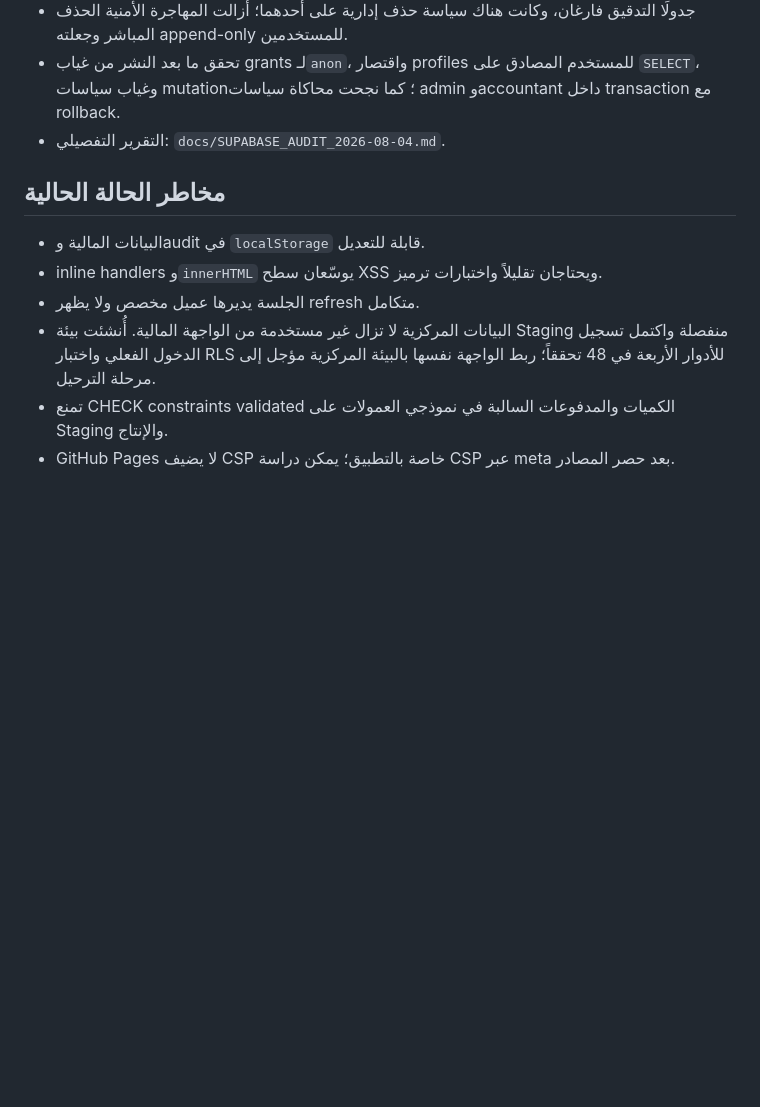
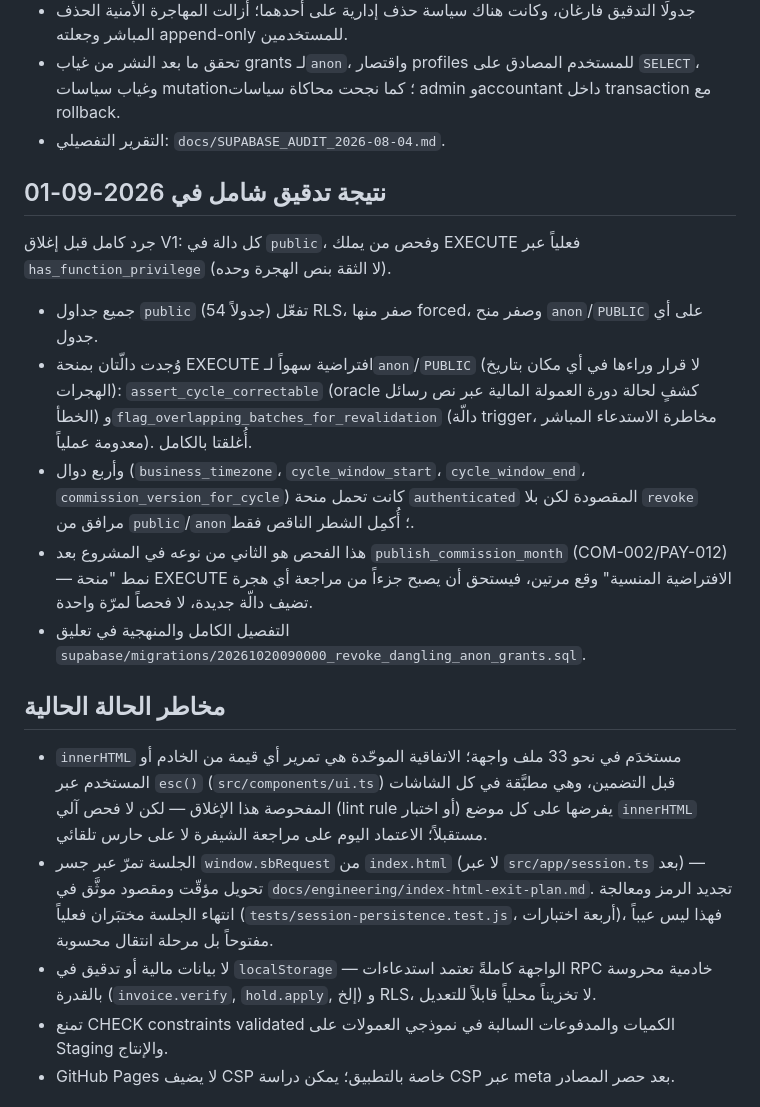
Before and after one commit to karraralmamouri-ux/babil-commission-app, a Markdown page: docs/SECURITY.md, the part around the change. Drawn GitHub-style; blank space fills up the shorter version.

Commit message:
docs(SEC-001): refresh SECURITY.md against current architecture
القسم الأخير من الملف بقي منذ مرحلة انتقال مبكرة (بيانات مالية في
localStorage، عميل جلسة بلا refresh ظاهر، "البيانات المركزية لا تزال غير
مستخدمة من الواجهة المالية") — كلها ادّعاءات دحضتها المعمارية الحالية
الممتدة عبر هذا المشروع (RPC/RLS خادمي لكل عملية مالية). تحقّقتُ من كل
بند قبل الكتابة بدل نقل النص القديم:

- grep لـlocalStorage في src/ لم يُطابق شيئاً — الادّعاء زائف اليوم.
- src/services/api.ts يمرّ عبر window.sbRequest عمداً وموثَّقاً
  (docs/engineering/index-html-exit-plan.md)، وrefresh مختبَر فعلياً في
  tests/session-persistence.test.js (٤ اختبارات) — لم يكن "بلا refresh
  ظاهر"، بل انتقال مرحلي محسوب.
- esc() في src/components/ui.ts اتفاقية موحّدة للتضمين، مطبَّقة في كل
  الشاشات المفحوصة — لكن بلا حارس آلي يفرضها، فأُبقي هذا كخطر حقيقي
  موصوف بدقّة بدل ادّعاء غير موجود عن innerHTML مطلقاً.
- أُضيفت نتيجة تدقيق EXECUTE الشامل (SEC-001، هذا الإغلاق) كقسم مؤرَّخ
  منفصل: RLS كامل على 54 جدولاً، صفر منح anon/PUBLIC على أي جدول، ودالتان
  أُغلقتا بالكامل زائد أربع أُكمِل نصفها الناقص — نمط "منحة EXECUTE
  الافتراضية المنسية" وقع مرتين في هذا المشروع (COM-002/PAY-012 سابقاً)،
  فسُجِّل صراحةً كنمط يستحق مراجعة دورية لا فحصاً لمرّة واحدة.

لا تغيير في أي كود — توثيق فقط.

```diff
--- a/docs/SECURITY.md
+++ b/docs/SECURITY.md
@@ -39,12 +39,40 @@
 - تحقق ما بعد النشر من غياب grants لـ`anon`، واقتصار profiles للمستخدم المصادق على `SELECT`، وغياب سياسات mutation؛ كما نجحت محاكاة سياسات admin وaccountant داخل transaction مع rollback.
 - التقرير التفصيلي: `docs/SUPABASE_AUDIT_2026-08-04.md`.
 
+## نتيجة تدقيق شامل في 2026-09-01
+
+جرد كامل قبل إغلاق V1: كل دالة في `public`، وفحص من يملك EXECUTE فعلياً عبر
+`has_function_privilege` (لا الثقة بنص الهجرة وحده).
+
+- جميع جداول `public` (54 جدولاً) تفعّل RLS، صفر منها forced، وصفر منح
+  `anon`/`PUBLIC` على أي جدول.
+- وُجدت دالّتان بمنحة EXECUTE افتراضية سهواً لـ`anon`/`PUBLIC` (لا قرار وراءها
+  في أي مكان بتاريخ الهجرات): `assert_cycle_correctable` (oracle كشفٍ لحالة
+  دورة العمولة المالية عبر نص رسائل الخطأ) و`flag_overlapping_batches_for_revalidation`
+  (دالّة trigger، مخاطرة الاستدعاء المباشر معدومة عملياً). أُغلقتا بالكامل.
+- وأربع دوال (`business_timezone`، `cycle_window_start`، `cycle_window_end`،
+  `commission_version_for_cycle`) كانت تحمل منحة `authenticated` المقصودة لكن
+  بلا `revoke` مرافق من `public`/`anon`؛ أُكمِل الشطر الناقص فقط.
+- هذا الفحص هو الثاني من نوعه في المشروع بعد `publish_commission_month`
+  (COM-002/PAY-012) — نمط "منحة EXECUTE الافتراضية المنسية" وقع مرتين، فيستحق
+  أن يصبح جزءاً من مراجعة أي هجرة تضيف دالّة جديدة، لا فحصاً لمرّة واحدة.
+- التفصيل الكامل والمنهجية في تعليق `supabase/migrations/20261020090000_revoke_dangling_anon_grants.sql`.
+
 ## مخاطر الحالة الحالية
 
-- البيانات المالية وaudit في `localStorage` قابلة للتعديل.
-- inline handlers و`innerHTML` يوسّعان سطح XSS ويحتاجان تقليلاً واختبارات ترميز.
-- الجلسة يديرها عميل مخصص ولا يظهر refresh متكامل.
-- البيانات المركزية لا تزال غير مستخدمة من الواجهة المالية. أُنشئت بيئة Staging منفصلة واكتمل تسجيل الدخول الفعلي واختبار RLS للأدوار الأربعة في 48 تحققاً؛ ربط الواجهة نفسها بالبيئة المركزية مؤجل إلى مرحلة الترحيل.
+- `innerHTML` مستخدَم في نحو 33 ملف واجهة؛ الاتفاقية الموحّدة هي تمرير أي قيمة
+  من الخادم أو المستخدم عبر `esc()` (`src/components/ui.ts`) قبل التضمين، وهي
+  مطبَّقة في كل الشاشات المفحوصة هذا الإغلاق — لكن لا فحص آلي (lint rule أو
+  اختبار) يفرضها على كل موضع `innerHTML` مستقبلاً؛ الاعتماد اليوم على مراجعة
+  الشيفرة لا على حارس تلقائي.
+- الجلسة تمرّ عبر جسر `window.sbRequest` من `index.html` (لا عبر
+  `src/app/session.ts` بعد) — تحويل مؤقّت ومقصود موثَّق في
+  `docs/engineering/index-html-exit-plan.md`. تجديد الرمز ومعالجة انتهاء
+  الجلسة مختبَران فعلياً (`tests/session-persistence.test.js`، أربعة اختبارات)،
+  فهذا ليس عيباً مفتوحاً بل مرحلة انتقال محسوبة.
+- لا بيانات مالية أو تدقيق في `localStorage` — الواجهة كاملةً تعتمد استدعاءات
+  RPC خادمية محروسة بالقدرة (`invoice.verify`, `hold.apply`, إلخ) و RLS، لا
+  تخزيناً محلياً قابلاً للتعديل.
 - تمنع CHECK constraints validated الكميات والمدفوعات السالبة في نموذجي العمولات على Staging والإنتاج.
 - GitHub Pages لا يضيف CSP خاصة بالتطبيق؛ يمكن دراسة CSP عبر meta بعد حصر المصادر.
 
```
